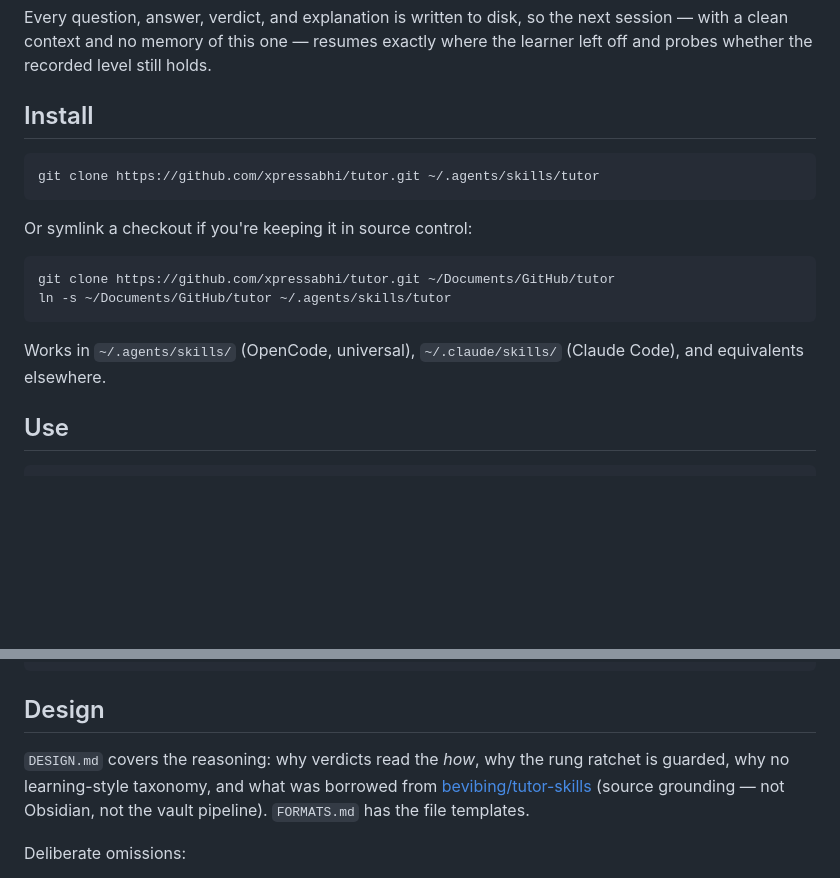
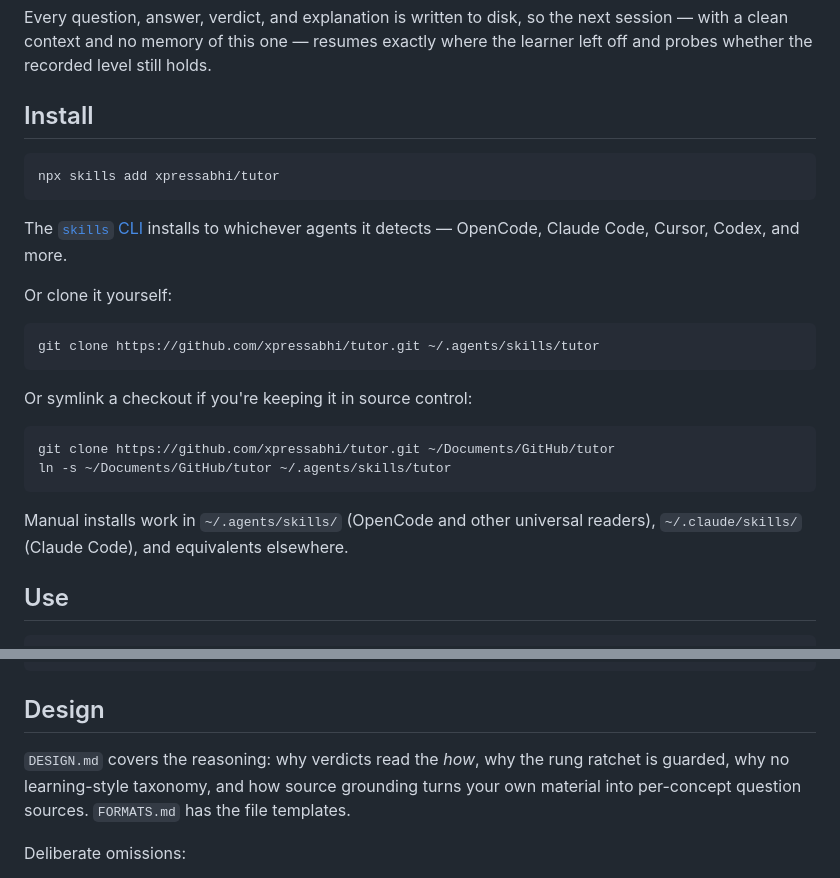
Before and after one commit to xpressabhi/tutor, a Markdown page: README.md, 2 parts joined by grey strips. GitHub-like rendering; blank space fills up the shorter version.

Commit message:
docs: install via npx skills, drop upstream skill reference

````diff
--- a/README.md
+++ b/README.md
@@ -24,6 +24,15 @@ the learner left off and probes whether the recorded level still holds.
 ## Install
 
 ```sh
+npx skills add xpressabhi/tutor
+```
+
+The [`skills` CLI](https://github.com/vercel-labs/skills) installs to whichever
+agents it detects — OpenCode, Claude Code, Cursor, Codex, and more.
+
+Or clone it yourself:
+
+```sh
 git clone https://github.com/xpressabhi/tutor.git ~/.agents/skills/tutor
 ```
 
@@ -34,8 +43,8 @@ git clone https://github.com/xpressabhi/tutor.git ~/Documents/GitHub/tutor
 ln -s ~/Documents/GitHub/tutor ~/.agents/skills/tutor
 ```
 
-Works in `~/.agents/skills/` (OpenCode, universal), `~/.claude/skills/`
-(Claude Code), and equivalents elsewhere.
+Manual installs work in `~/.agents/skills/` (OpenCode and other universal
+readers), `~/.claude/skills/` (Claude Code), and equivalents elsewhere.
 
 ## Use
 
@@ -91,9 +100,9 @@ Everything is plain markdown you can read, edit, and diff:
 ## Design
 
 `DESIGN.md` covers the reasoning: why verdicts read the *how*, why the rung
-ratchet is guarded, why no learning-style taxonomy, and what was borrowed from
-[bevibing/tutor-skills](https://github.com/bevibing/tutor-skills) (source grounding
-— not Obsidian, not the vault pipeline). `FORMATS.md` has the file templates.
+ratchet is guarded, why no learning-style taxonomy, and how source grounding
+turns your own material into per-concept question sources. `FORMATS.md` has the
+file templates.
 
 Deliberate omissions:
 
````
Also changed, not shown: DESIGN.md (+18 -23 lines).
